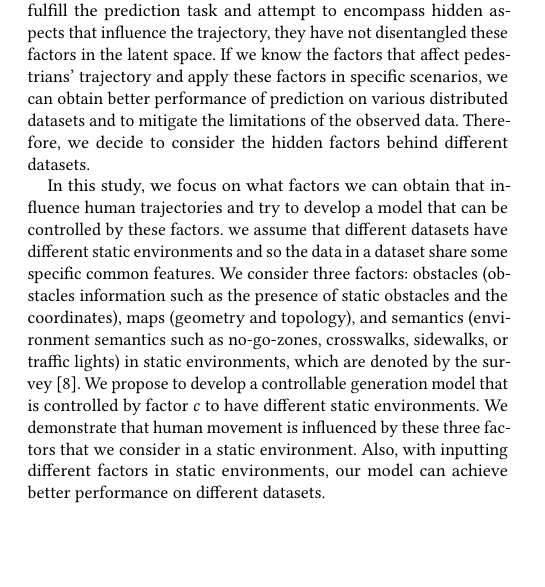
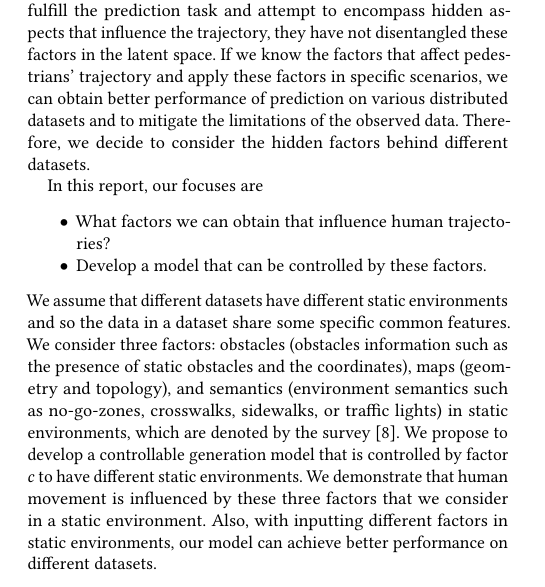
Before and after one commit to charlietianx/pedestrian-trajectory-pred, a LaTeX paper (Report/report.tex, which reads Report/Sections/Phase-1/Introduction.tex): part of one column of page 2 of 2, cut so that both start at the same text, the shorter picture padded with empty space. Compiled offline with pdfLaTeX.

Commit message:
enumerate research questions

```diff
--- a/Report/Sections/Phase-1/Introduction.tex
+++ b/Report/Sections/Phase-1/Introduction.tex
@@ -15,4 +15,8 @@ However, these approaches mentioned previously learn only the pattern of human m
 
 Even though these researches give various effective models that fulfill the prediction task and attempt to encompass hidden aspects that influence the trajectory, they have not disentangled these factors in the latent space. If we know the factors that affect pedestrians' trajectory and apply these factors in specific scenarios, we can obtain better performance of prediction on various distributed datasets and to mitigate the limitations of the observed data. Therefore, we decide to consider the hidden factors behind different datasets.
 
-In this study, we focus on what factors we can obtain that influence human trajectories and try to develop a model that can be controlled by these factors. we assume that different datasets have different static environments and so the data in a dataset share some specific common features. We consider three factors: obstacles (obstacles information such as the presence of static obstacles and the coordinates), maps (geometry and topology), and semantics (environment semantics such as no-go-zones, crosswalks, sidewalks, or traffic lights) in static environments, which are denoted by the survey~\cite{humanmotionsurvey}. We propose to develop a controllable generation model that is controlled by factor $c$ to have different static environments. We demonstrate that human movement is influenced by these three factors that we consider in a static environment. Also, with inputting different factors in static environments, our model can achieve better performance on different datasets.
+In this report, our focuses are
+\begin{itemize}
+    \item What factors we can obtain that influence human trajectories?
+    \item Develop a model that can be controlled by these factors.
+\end{itemize} We assume that different datasets have different static environments and so the data in a dataset share some specific common features. We consider three factors: obstacles (obstacles information such as the presence of static obstacles and the coordinates), maps (geometry and topology), and semantics (environment semantics such as no-go-zones, crosswalks, sidewalks, or traffic lights) in static environments, which are denoted by the survey~\cite{humanmotionsurvey}. We propose to develop a controllable generation model that is controlled by factor $c$ to have different static environments. We demonstrate that human movement is influenced by these three factors that we consider in a static environment. Also, with inputting different factors in static environments, our model can achieve better performance on different datasets.
```
